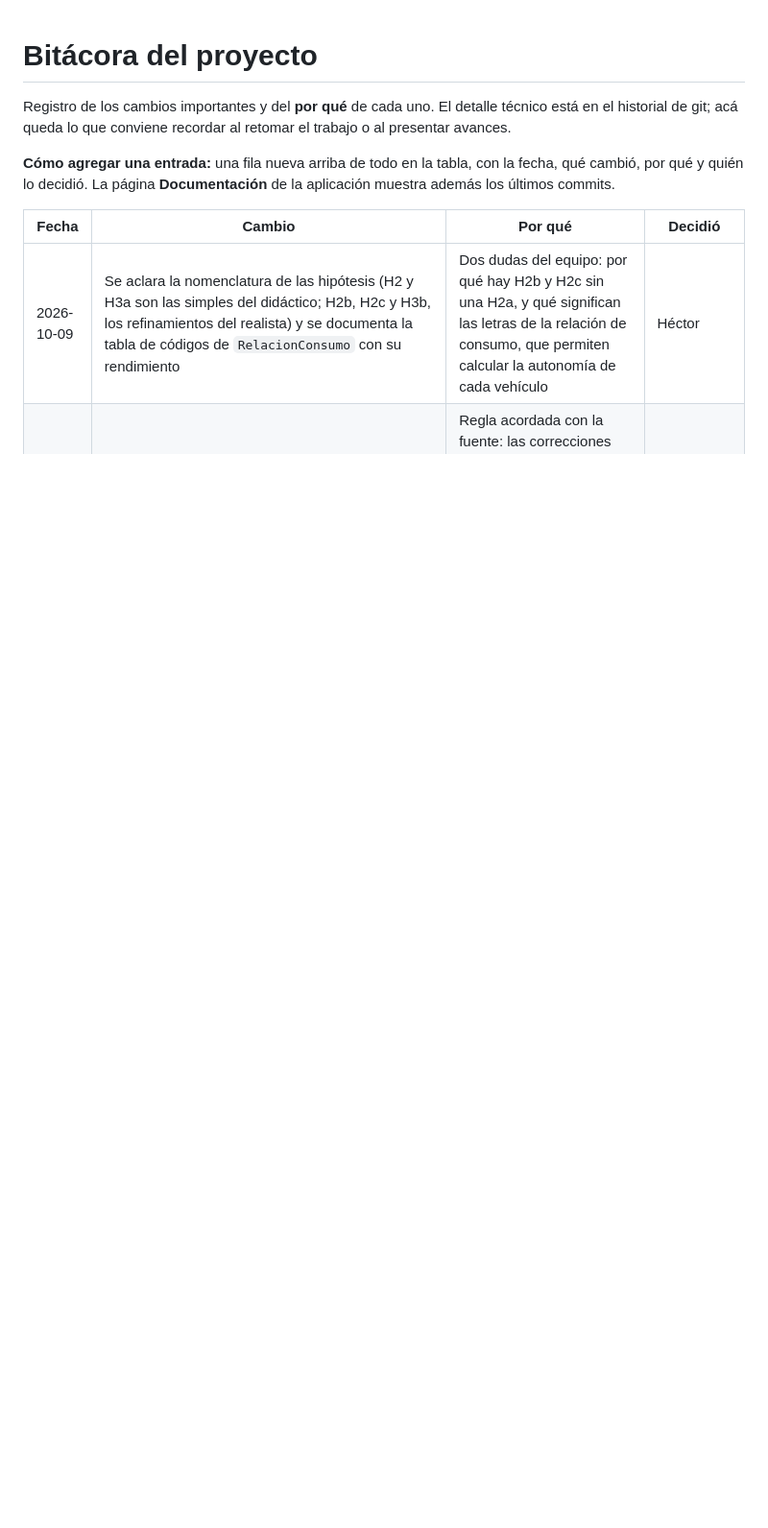
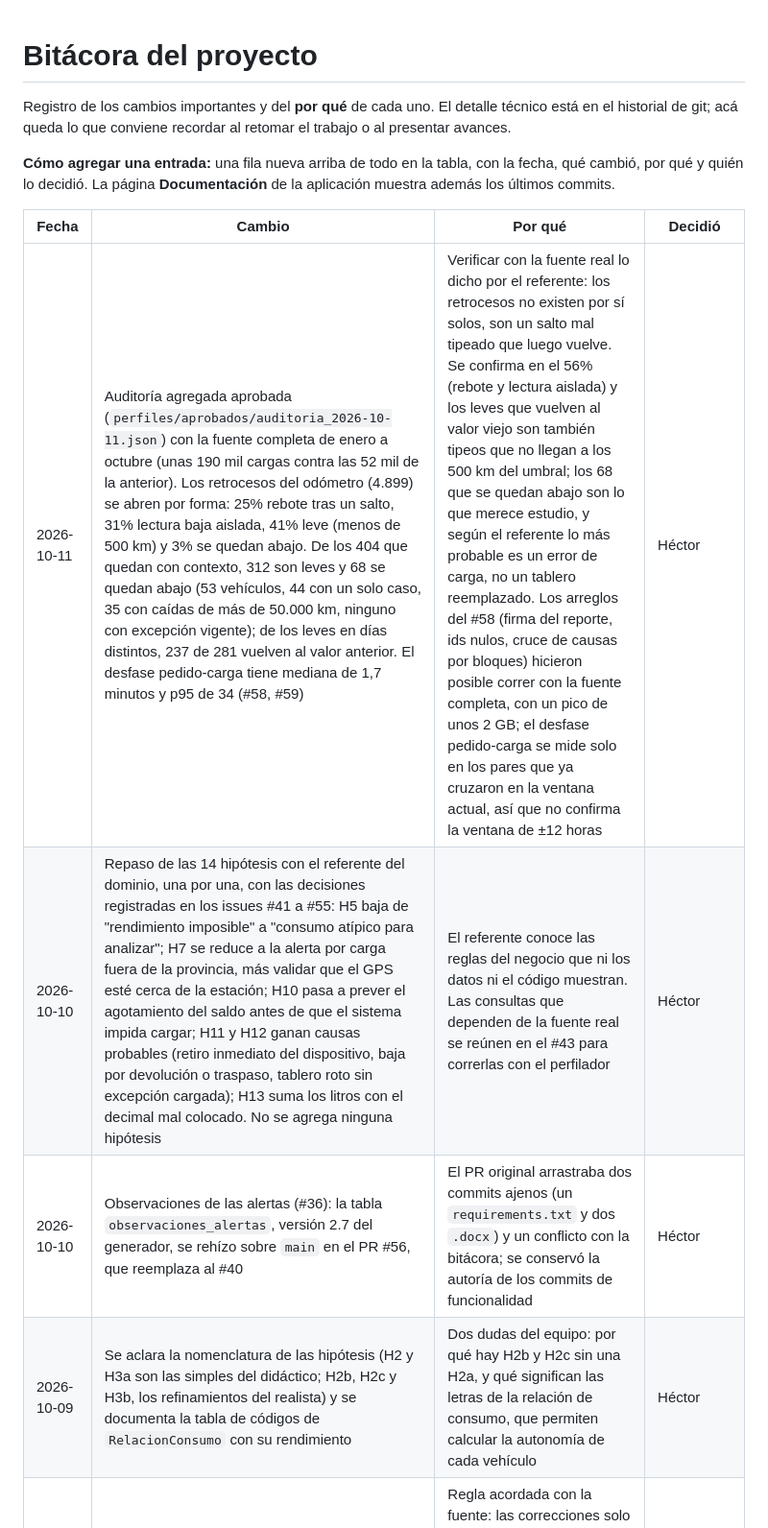
Before and after one commit to Millocba/practicaprof, a Markdown page: docs/BITACORA.md, the part around one of its changes. Shown at 96% size. Rendered like a GitHub page; blank space fills up the shorter version.

```diff
--- a/docs/BITACORA.md
+++ b/docs/BITACORA.md
@@ -6,6 +6,9 @@ Registro de los cambios importantes y del **por qué** de cada uno. El detalle t
 
 | Fecha | Cambio | Por qué | Decidió |
 |---|---|---|---|
+| 2026-10-11 | Auditoría agregada aprobada (`perfiles/aprobados/auditoria_2026-10-11.json`) con la fuente completa de enero a octubre (unas 190 mil cargas contra las 52 mil de la anterior). Los retrocesos del odómetro (4.899) se abren por forma: 25% rebote tras un salto, 31% lectura baja aislada, 41% leve (menos de 500 km) y 3% se quedan abajo. De los 404 que quedan con contexto, 312 son leves y 68 se quedan abajo (53 vehículos, 44 con un solo caso, 35 con caídas de más de 50.000 km, ninguno con excepción vigente); de los leves en días distintos, 237 de 281 vuelven al valor anterior. El desfase pedido-carga tiene mediana de 1,7 minutos y p95 de 34 (#58, #59) | Verificar con la fuente real lo dicho por el referente: los retrocesos no existen por sí solos, son un salto mal tipeado que luego vuelve. Se confirma en el 56% (rebote y lectura aislada) y los leves que vuelven al valor viejo son también tipeos que no llegan a los 500 km del umbral; los 68 que se quedan abajo son lo que merece estudio, y según el referente lo más probable es un error de carga, no un tablero reemplazado. Los arreglos del #58 (firma del reporte, ids nulos, cruce de causas por bloques) hicieron posible correr con la fuente completa, con un pico de unos 2 GB; el desfase pedido-carga se mide solo en los pares que ya cruzaron en la ventana actual, así que no confirma la ventana de ±12 horas | Héctor |
+| 2026-10-10 | Repaso de las 14 hipótesis con el referente del dominio, una por una, con las decisiones registradas en los issues #41 a #55: H5 baja de "rendimiento imposible" a "consumo atípico para analizar"; H7 se reduce a la alerta por carga fuera de la provincia, más validar que el GPS esté cerca de la estación; H10 pasa a prever el agotamiento del saldo antes de que el sistema impida cargar; H11 y H12 ganan causas probables (retiro inmediato del dispositivo, baja por devolución o traspaso, tablero roto sin excepción cargada); H13 suma los litros con el decimal mal colocado. No se agrega ninguna hipótesis | El referente conoce las reglas del negocio que ni los datos ni el código muestran. Las consultas que dependen de la fuente real se reúnen en el #43 para correrlas con el perfilador | Héctor |
+| 2026-10-10 | Observaciones de las alertas (#36): la tabla `observaciones_alertas`, versión 2.7 del generador, se rehízo sobre `main` en el PR #56, que reemplaza al #40 | El PR original arrastraba dos commits ajenos (un `requirements.txt` y dos `.docx`) y un conflicto con la bitácora; se conservó la autoría de los commits de funcionalidad | Héctor |
 | 2026-10-09 | Se aclara la nomenclatura de las hipótesis (H2 y H3a son las simples del didáctico; H2b, H2c y H3b, los refinamientos del realista) y se documenta la tabla de códigos de `RelacionConsumo` con su rendimiento | Dos dudas del equipo: por qué hay H2b y H2c sin una H2a, y qué significan las letras de la relación de consumo, que permiten calcular la autonomía de cada vehículo | Héctor |
 | 2026-10-07 | Tabla `observaciones_alertas` (versión 2.7 del generador): documenta una parte de las alertas (50% de los errores de carga como `error_humano`; 30% de las anomalías reales como `faltante` o `facturacion_del_proveedor`) sin alterar ninguna fuente. Las reglas y la app muestran la alerta como documentada, con su resultado, sin sacarla de los conteos ni de la cola, donde van primero las no investigadas. La auditoría informa por regla solo qué parte tiene resultado y su distribución, sin el texto (#36) | Regla acordada con la fuente: las correcciones solo se documentan y el dato de origen no se altera. Responde cómo queda registrada la corrección de un error (#24) y es la etiqueta que le falta al modelo (etapa 1). Las proporciones son provisorias y la de errores de carga (6, 6 y 4 cada 200 vehículos) queda sin tocar hasta ver observaciones reales. Las cifras de priorización del README no usan lo documentado | Propuesto por IA, pendiente de aprobación |
 | 2026-10-01 | H5 recalibrada: el umbral de rendimiento baja de 0,4 a 0,32 de lo habitual del vehículo, H5 deja de evaluar el rendimiento de los días que H3b, H4, H6 o H7 ya explican por su cuenta, y el criterio de la fuente (mediana del tipo de vehículo, −30%, sin tramos de más de 2.000 km) queda como nivel intermedio. Con las 5 semillas del README, su F1 pasa de 0,42 a 0,78 y sus falsas alarmas sobre casos legítimos de 1 a 0 | Los falsos positivos de H5 eran casi todos otras anomalías que también cargan sin recorrido, así que el bajo rendimiento era consecuencia y no el hecho; el descarte es por día, porque el rendimiento es del día, y quita sobre todo falsos positivos sin tocar ningún acierto. Con descarte, el mejor umbral que no pierde recall es 0,32 (F1 medio 0,777 contra 0,707 del 0,4, y mejor peor caso: 0,600 contra 0,560); a 0,3 el recall cae a 0,756 y el F1 sube solo 0,006 más. El criterio de la fuente encuentra las 45 anomalías (recall 1,00) pero con F1 0,23: acerca el recall y aleja el F1, así que no se adopta | Propuesto por IA, pendiente de aprobación |
```
Also changed, not shown: other parts of docs/BITACORA.md (+12 -0 lines), perfiles/README.md (+1 -0 lines).
